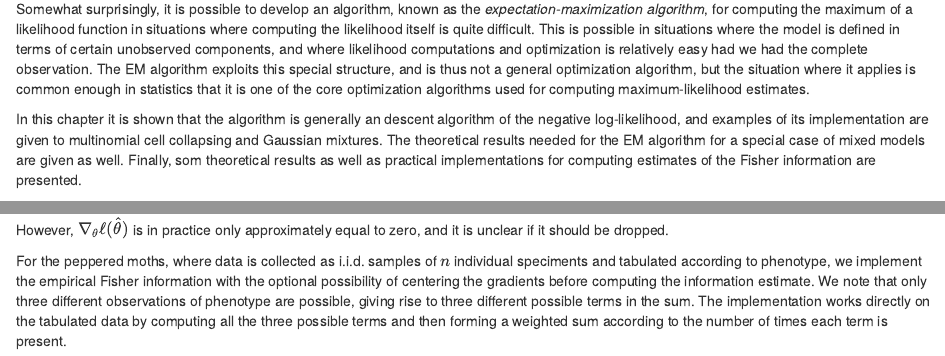
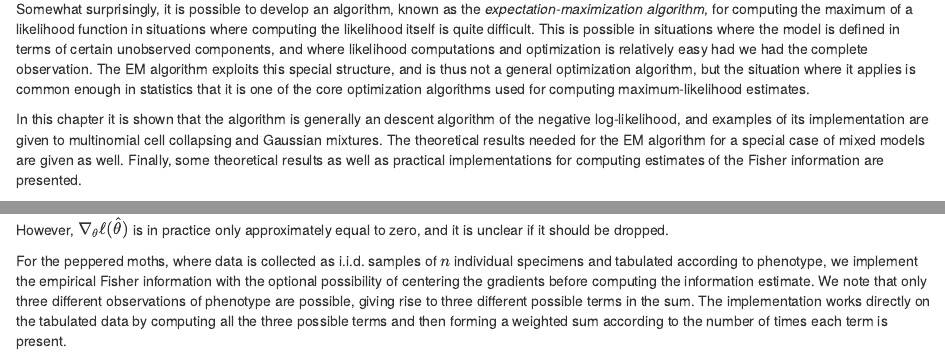
Before and after one commit to nielsrhansen/CSwR, an R Markdown document (25-EM.Rmd): the page in a window 1100 px wide, from 70 px down, and a second part further down, joined at a grey line. Rendered offline with R 4.5, knitr and Pandoc, with nearby package versions; drawn as R Markdown's standard HTML page in place of the format the file asks for; some code elsewhere in the file could not run offline; common packages that the code uses without loading them are loaded.

Commit message:
Updating online material

```diff
--- a/25-EM.Rmd
+++ b/25-EM.Rmd
@@ -15,7 +15,7 @@ In this chapter it is shown that the algorithm is generally an descent algorithm
 of the negative log-likelihood, and examples of its implementation are given to
 multinomial cell collapsing and Gaussian mixtures. The theoretical results needed
 for the EM algorithm for a special case of mixed models are given as well. Finally,
-som theoretical results as well as practical implementations for computing
+some theoretical results as well as practical implementations for computing
 estimates of the Fisher information are presented.
 
 ## Basic properties
@@ -426,7 +426,7 @@ However, $\nabla_{\theta} \ell(\hat{\theta})$ is in practice only approximately
 equal to zero, and it is unclear if it should be dropped.
 
 For the peppered moths, where data is collected as i.i.d. samples of $n$
-individual speciments and tabulated according to phenotype, we implement
+individual specimens and tabulated according to phenotype, we implement
 the empirical Fisher information with the optional possibility of centering
 the gradients before computing the information estimate. We note that only
 three different observations of phenotype are possible, giving rise to
```
Also changed, not shown: 25-EM.Rmd (2 more changed lines), 10 other files.
